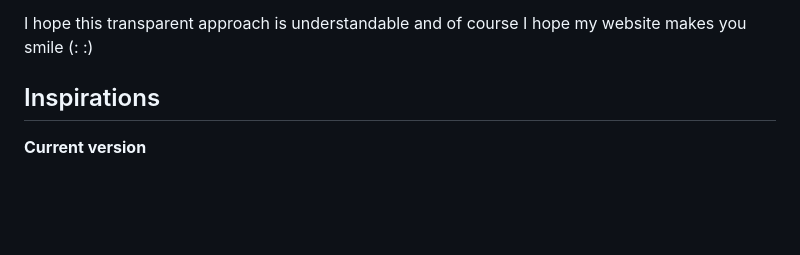
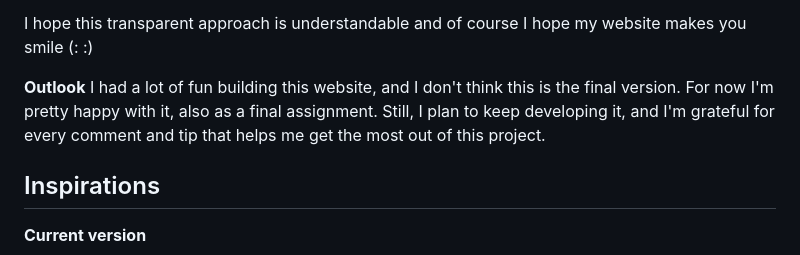
Before and after one commit to Titus-Git-Hub/Web-Programming, a Markdown page: README.md, the part around the change. Drawn GitHub-style; blank space fills up the shorter version.

Commit message:
edit README file, adding Outlook part

```diff
--- a/README.md
+++ b/README.md
@@ -39,6 +39,9 @@ I worked on everything locally on my computer and didn't publish it until now, b
 In my opinion AI helped me reach a better result... not as a shortcut where I handed over the learning process and the thinking, but as a way to realise my creativity and get the best possible result, while paying close attention to meeting the requirements.
 
 I hope this transparent approach is understandable and of course I hope my website makes you smile (:   :)
+
+**Outlook**
+I had a lot of fun building this website, and I don't think this is the final version. For now I'm pretty happy with it, also as a final assignment. Still, I plan to keep developing it, and I'm grateful for every comment and tip that helps me get the most out of this project.
 
 ## Inspirations
 
```
